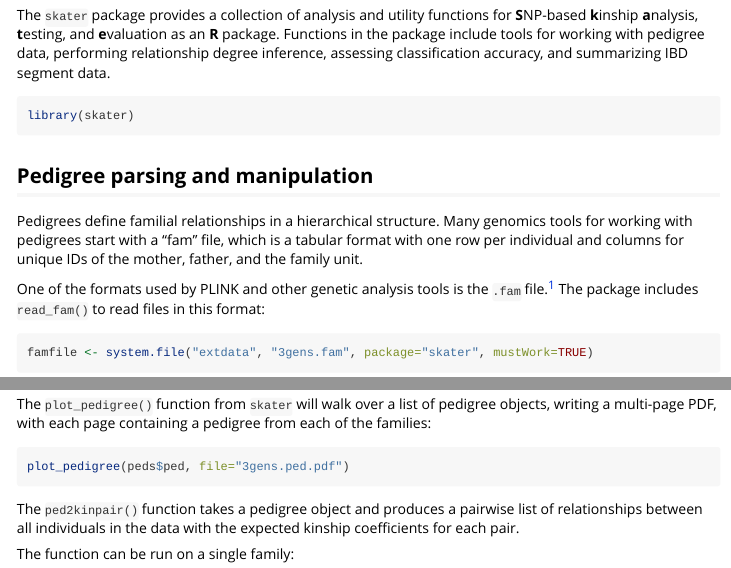
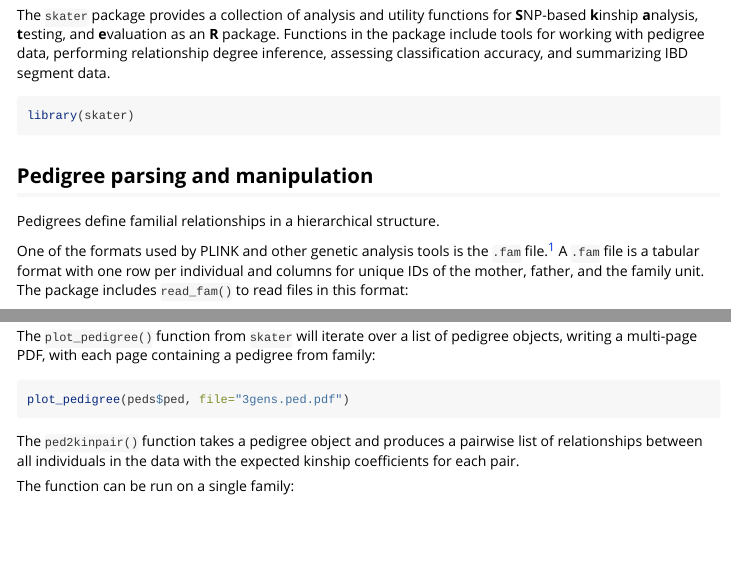
Before and after one commit to signaturescience/skater, an R Markdown document (vignettes/basic_usage.Rmd): the page in a window 1100 px wide, from 130 px down, and a second part further down, joined at a grey line. Rendered offline with R 4.5, knitr and Pandoc, with nearby package versions; some code elsewhere in the file could not run offline; common packages that the code uses without loading them are loaded.

Commit message:
Update basic_usage.Rmd
updated to match changes made to mirrored file.

````diff
--- a/vignettes/basic_usage.Rmd
+++ b/vignettes/basic_usage.Rmd
@@ -28,9 +28,9 @@ library(skater)
 
 ## Pedigree parsing and manipulation
 
-Pedigrees define familial relationships in a hierarchical structure. Many genomics tools for working with pedigrees start with a "fam" file, which is a tabular format with one row per individual and columns for unique IDs of the mother, father, and the family unit.
+Pedigrees define familial relationships in a hierarchical structure.
 
-One of the formats used by PLINK and other genetic analysis tools is the `.fam` file.[^plink-fam] The package includes `read_fam()` to read files in this format:
+One of the formats used by PLINK and other genetic analysis tools is the `.fam` file.[^plink-fam] A `.fam` file is a tabular format with one row per individual and columns for unique IDs of the mother, father, and the family unit. The package includes `read_fam()` to read files in this format:
 
 [^plink-fam]: https://www.cog-genomics.org/plink/1.9/formats#fam
 
@@ -69,7 +69,7 @@ Or plot that pedigree:
 plot(peds$ped[[1]], mar=c(1,4,1,4))
 ```
 
-The `plot_pedigree()` function from `skater` will walk over a list of pedigree objects, writing a multi-page PDF, with each page containing a pedigree from each of the families:
+The `plot_pedigree()` function from `skater` will iterate over a list of pedigree objects, writing a multi-page PDF, with each page containing a pedigree from family:
 
 ```{r, eval=FALSE}
 plot_pedigree(peds$ped, file="3gens.ped.pdf")
````
Also changed, not shown: vignettes/basic_usage.Rmd (2 more changed lines).
